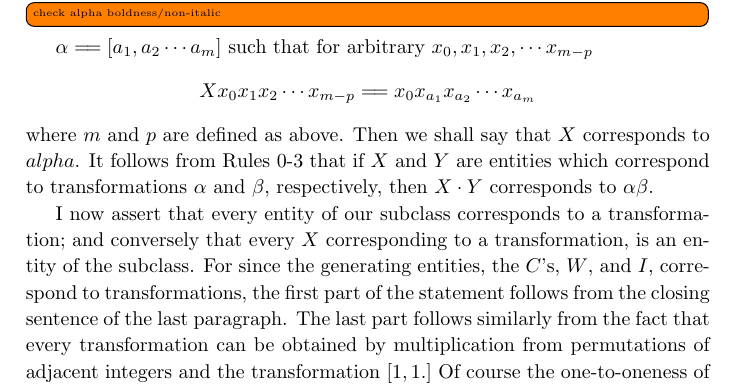
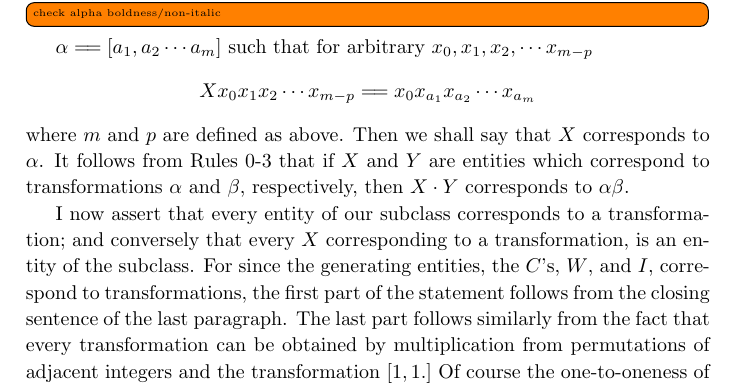
Before and after one commit to jonathanmfung/AnAnalysisofLogicalSubstitution_Curry1929, a LaTeX paper (document.tex): part of page 12 of 23, cut so that both start at the same text. Compiled offline with pdfLaTeX.

Commit message:
fix \alpha

```diff
--- a/document.tex
+++ b/document.tex
@@ -608,7 +608,7 @@ property that there exists a transformation\td{check alpha boldness/non-italic}
 arbitrary \(x_0, x_1, x_2, \cdots x_{m-p}\)
 \[Xx_0 x_1 x_2 \cdots x_{m-p} \longeq x_0 x_{a_1}x_{a_2} \cdots x_{a_m}\]
 where \(m\) and \(p\) are defined as above. Then we shall say that \(X\) corresponds to
-\(alpha\). It follows from Rules 0-3 that if \(X\) and \(Y\) are entities which correspond to
+\(\alpha\). It follows from Rules 0-3 that if \(X\) and \(Y\) are entities which correspond to
 transformations \(\alpha\) and \(\beta\), respectively, then \(X \cdot Y\) corresponds to \(\alpha\beta\).
 
 I now assert that every entity of our subclass corresponds to a transforma-
```
